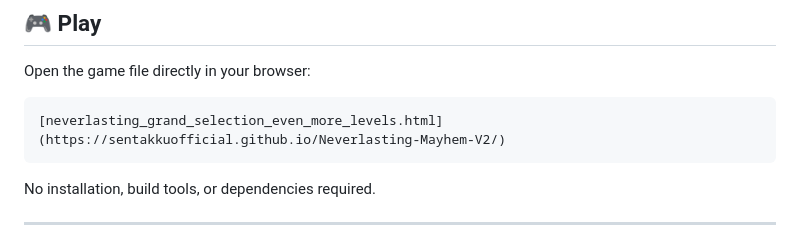
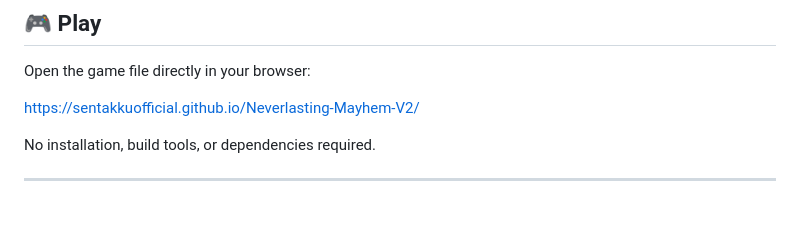
Before and after one commit to sentakkuofficial/Neverlasting-Mayhem-V2, a Markdown page: README.md, the part around the change. Drawn GitHub-style; blank space fills up the shorter version.

Commit message:
Update game link formatting in README
Removed code block formatting for game link.

````diff
--- a/README.md
+++ b/README.md
@@ -15,9 +15,7 @@ uncover the secrets behind the Owari No Nai.
 
 Open the game file directly in your browser:
 
-``` text
-[neverlasting_grand_selection_even_more_levels.html](https://sentakkuofficial.github.io/Neverlasting-Mayhem-V2/)
-```
+https://sentakkuofficial.github.io/Neverlasting-Mayhem-V2/
 
 No installation, build tools, or dependencies required.
 
````
